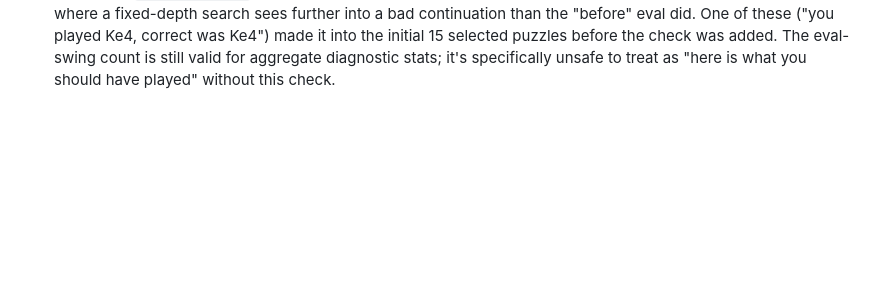
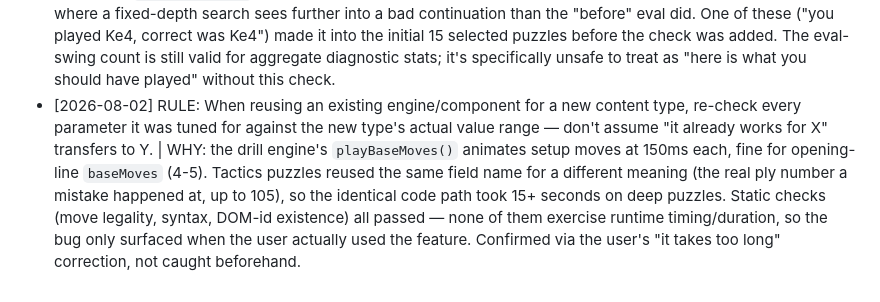
Before and after one commit to athetus/chess-trainer, a Markdown page: tasks/lessons.md, the part around the change. Rendered like a GitHub page; blank space fills up the shorter version.

Commit message:
docs: log the missed playback-speed lesson per the self-improvement rule
The user's "it takes too long" correction this session should have been
appended to tasks/lessons.md immediately (per CLAUDE.md's self-improvement
loop rule) but was only captured in STATUS.md/CLAUDE.md/the handoff. Caught
during this turn's self-review before stopping. Records the generalizable
rule: reusing an existing engine/field for a new content type requires
re-checking its tuned parameters against the new type's actual value range,
since static checks (legality, syntax, DOM-id existence) don't exercise
runtime timing and won't catch this class of bug.

Co-Authored-By: Claude Sonnet 5 <noreply@anthropic.com>

```diff
--- a/tasks/lessons.md
+++ b/tasks/lessons.md
@@ -7,3 +7,4 @@
 - [2026-08-01] RULE: When a feature's own output proves it isn't serving the goal, delete it rather than fixing it | WHY: the puzzle generator ranked by eval-swing severity, so all 15 slots filled with rare forced-mate positions while 195 instances of the most common error never surfaced. The deeper problem was unfixable: skill needs thousands of pattern reps and ~15-50 positions/month can't compete with Lichess. Shipping the diagnostic half and deleting the rest was the right call.
 - [2026-08-01] RULE: Prefer the sanctioned tool over handing the user a command to run | WHY: I told the user to merge the worktree branch themselves because `git push . HEAD:main` was refused and I'd been told not to `cd` into the main repo. ExitWorktree existed the whole time. Check for a proper tool before offloading work.
 - [2026-08-01] RULE: An eval-swing classifier (before/after Stockfish delta) can flag a ply as a mistake even when the move played WAS the engine's own top choice — always check `playedMove !== engineBestMove` before presenting something as "the correct move was X." | WHY: on the real 109-game scan, 10/483 flagged instances (~2%) had `correctMoveSan` identical to the move actually played — mostly wild, already-decided endgames where a fixed-depth search sees further into a bad continuation than the "before" eval did. One of these ("you played Ke4, correct was Ke4") made it into the initial 15 selected puzzles before the check was added. The eval-swing count is still valid for aggregate diagnostic stats; it's specifically unsafe to treat as "here is what you should have played" without this check.
+- [2026-08-02] RULE: When reusing an existing engine/component for a new content type, re-check every parameter it was tuned for against the new type's actual value range — don't assume "it already works for X" transfers to Y. | WHY: the drill engine's `playBaseMoves()` animates setup moves at 150ms each, fine for opening-line `baseMoves` (4-5). Tactics puzzles reused the same field name for a different meaning (the real ply number a mistake happened at, up to 105), so the identical code path took 15+ seconds on deep puzzles. Static checks (move legality, syntax, DOM-id existence) all passed — none of them exercise runtime timing/duration, so the bug only surfaced when the user actually used the feature. Confirmed via the user's "it takes too long" correction, not caught beforehand.
```
